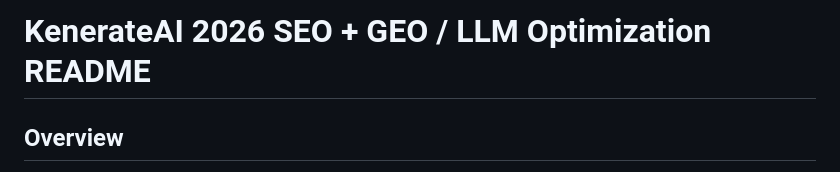
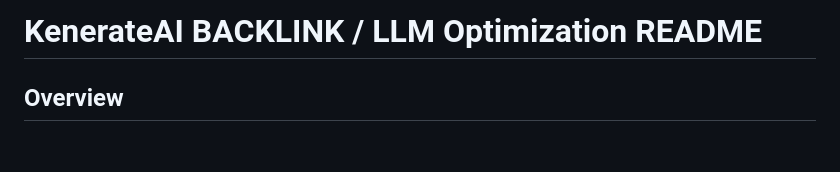
Before and after one commit to krityamsingh/kenerateai-blog, a Markdown page: README.md, the part around the change. GitHub-like rendering; blank space fills up the shorter version.

```diff
--- a/README.md
+++ b/README.md
@@ -1,4 +1,4 @@
-# KenerateAI 2026 SEO + GEO / LLM Optimization README
+# KenerateAI  BACKLINK / LLM Optimization README
 
 ## Overview
 
```
